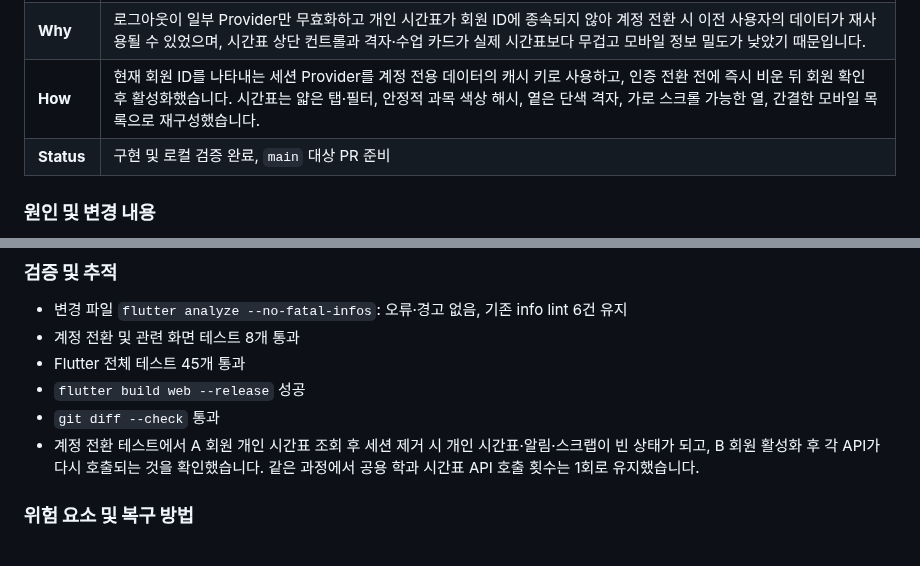
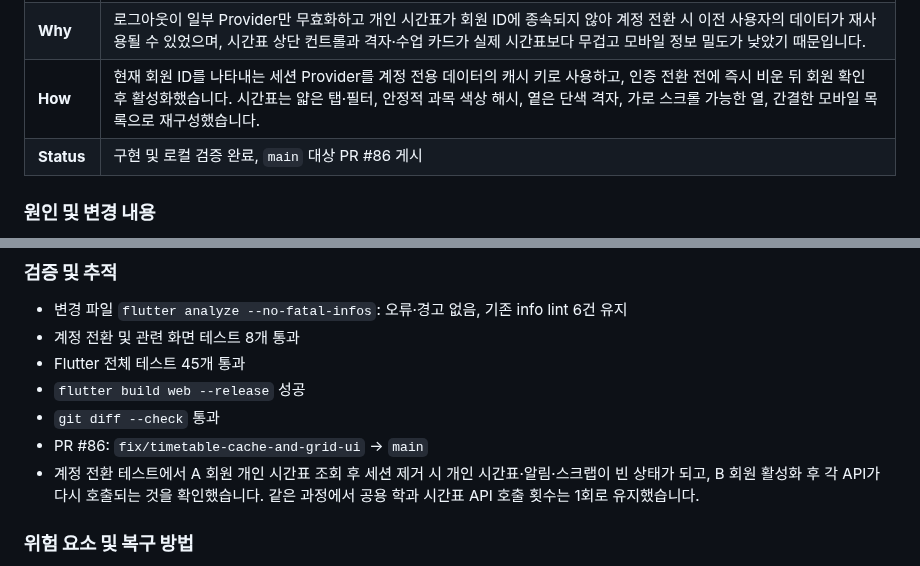
Before and after one commit to JinsuBae2/y-sync, a Markdown page: docs/WORK_LOG.md, 2 parts joined by grey strips. Rendered like a GitHub page.

Commit message:
docs: 계정 캐시와 시간표 개선 검증 기록

```diff
--- a/docs/WORK_LOG.md
+++ b/docs/WORK_LOG.md
@@ -13,7 +13,7 @@
 | **Where** | `fix/timetable-cache-and-grid-ui` 브랜치, Flutter 인증·개인 데이터 Provider와 시간표 화면 |
 | **Why** | 로그아웃이 일부 Provider만 무효화하고 개인 시간표가 회원 ID에 종속되지 않아 계정 전환 시 이전 사용자의 데이터가 재사용될 수 있었으며, 시간표 상단 컨트롤과 격자·수업 카드가 실제 시간표보다 무겁고 모바일 정보 밀도가 낮았기 때문입니다. |
 | **How** | 현재 회원 ID를 나타내는 세션 Provider를 계정 전용 데이터의 캐시 키로 사용하고, 인증 전환 전에 즉시 비운 뒤 회원 확인 후 활성화했습니다. 시간표는 얇은 탭·필터, 안정적 과목 색상 해시, 옅은 단색 격자, 가로 스크롤 가능한 열, 간결한 모바일 목록으로 재구성했습니다. |
-| **Status** | 구현 및 로컬 검증 완료, `main` 대상 PR 준비 |
+| **Status** | 구현 및 로컬 검증 완료, `main` 대상 PR #86 게시 |
 
 ### **원인 및 변경 내용**
 
@@ -33,6 +33,7 @@
 - Flutter 전체 테스트 45개 통과
 - `flutter build web --release` 성공
 - `git diff --check` 통과
+- PR #86: `fix/timetable-cache-and-grid-ui` → `main`
 - 계정 전환 테스트에서 A 회원 개인 시간표 조회 후 세션 제거 시 개인 시간표·알림·스크랩이 빈 상태가 되고, B 회원 활성화 후 각 API가 다시 호출되는 것을 확인했습니다. 같은 과정에서 공용 학과 시간표 API 호출 횟수는 1회로 유지했습니다.
 
 ### **위험 요소 및 복구 방법**
```
